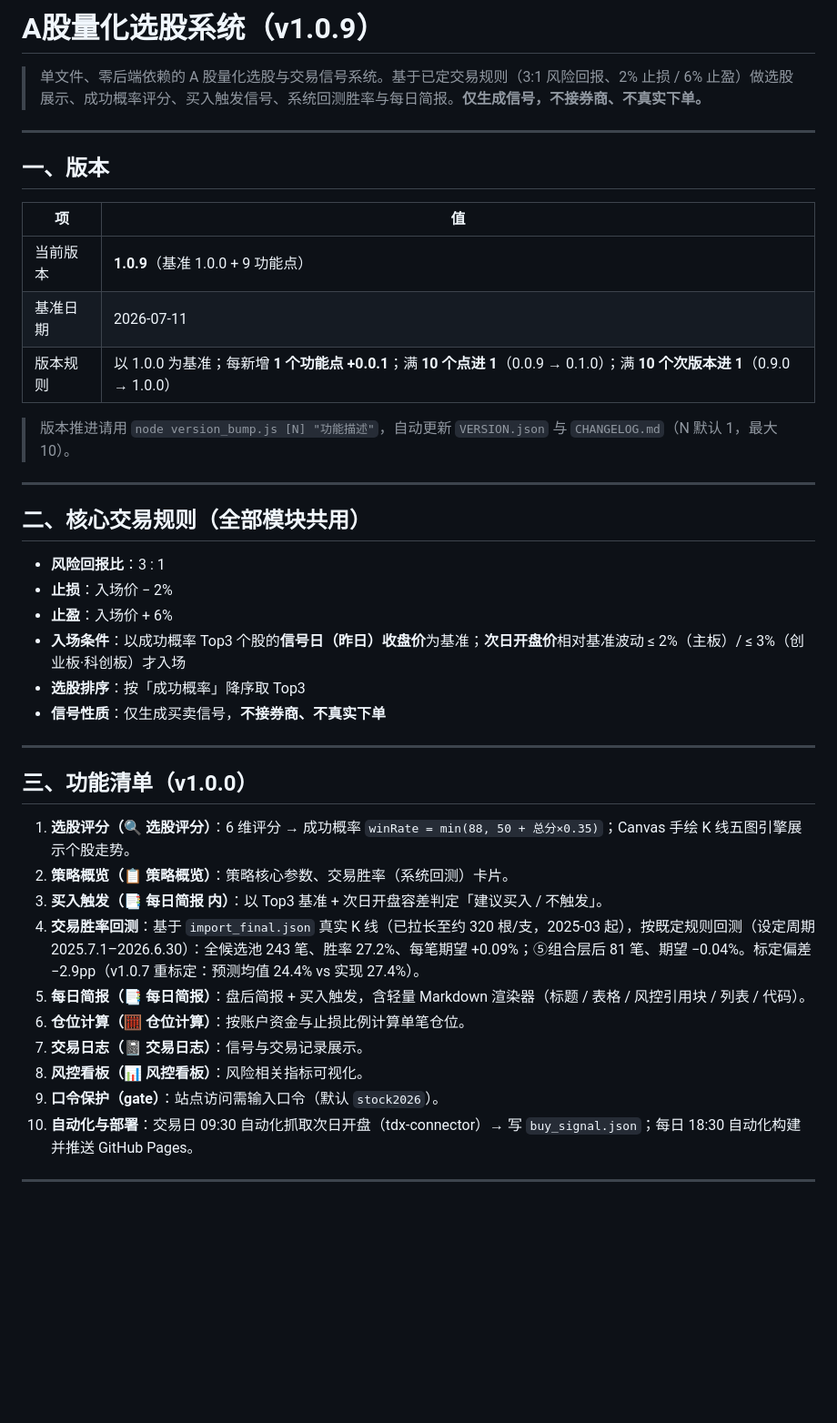
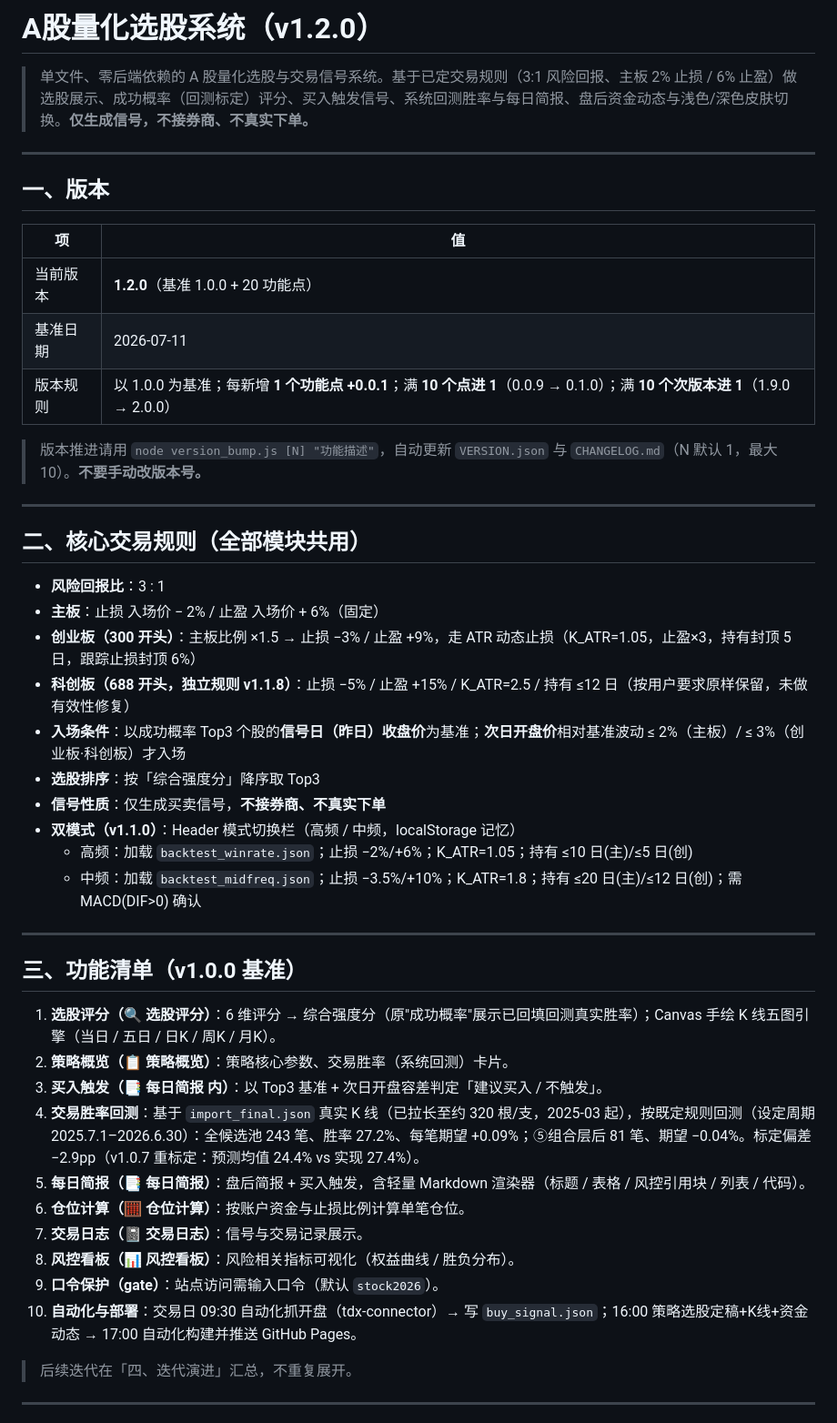
Before and after one commit to fanAI666/astock-system, a Markdown page: README.md, the part around one of its changes. Shown at 91% size. GitHub-like rendering; blank space fills up the shorter version.

```diff
--- a/README.md
+++ b/README.md
@@ -1,6 +1,6 @@
-# A股量化选股系统（v1.0.9）
+# A股量化选股系统（v1.2.0）
 
-> 单文件、零后端依赖的 A 股量化选股与交易信号系统。基于已定交易规则（3:1 风险回报、2% 止损 / 6% 止盈）做选股展示、成功概率评分、买入触发信号、系统回测胜率与每日简报。**仅生成信号，不接券商、不真实下单。**
+> 单文件、零后端依赖的 A 股量化选股与交易信号系统。基于已定交易规则（3:1 风险回报、主板 2% 止损 / 6% 止盈）做选股展示、成功概率（回测标定）评分、买入触发信号、系统回测胜率与每日简报、盘后资金动态与浅色/深色皮肤切换。**仅生成信号，不接券商、不真实下单。**
 
 ---
 
@@ -8,37 +8,43 @@
 
 | 项 | 值 |
 |---|---|
-| 当前版本 | **1.0.9**（基准 1.0.0 + 9 功能点） |
+| 当前版本 | **1.2.0**（基准 1.0.0 + 20 功能点） |
 | 基准日期 | 2026-07-11 |
-| 版本规则 | 以 1.0.0 为基准；每新增 **1 个功能点 +0.0.1**；满 **10 个点进 1**（0.0.9 → 0.1.0）；满 **10 个次版本进 1**（0.9.0 → 1.0.0） |
+| 版本规则 | 以 1.0.0 为基准；每新增 **1 个功能点 +0.0.1**；满 **10 个点进 1**（0.0.9 → 0.1.0）；满 **10 个次版本进 1**（1.9.0 → 2.0.0） |
 
-> 版本推进请用 `node version_bump.js [N] "功能描述"`，自动更新 `VERSION.json` 与 `CHANGELOG.md`（N 默认 1，最大 10）。
+> 版本推进请用 `node version_bump.js [N] "功能描述"`，自动更新 `VERSION.json` 与 `CHANGELOG.md`（N 默认 1，最大 10）。**不要手动改版本号。**
 
 ---
 
 ## 二、核心交易规则（全部模块共用）
 
 - **风险回报比**：3 : 1
-- **止损**：入场价 − 2%
-- **止盈**：入场价 + 6%
+- **主板**：止损 入场价 − 2% / 止盈 入场价 + 6%（固定）
+- **创业板（300 开头）**：主板比例 ×1.5 → 止损 −3% / 止盈 +9%，走 ATR 动态止损（K_ATR=1.05，止盈×3，持有封顶 5 日，跟踪止损封顶 6%）
+- **科创板（688 开头，独立规则 v1.1.8）**：止损 −5% / 止盈 +15% / K_ATR=2.5 / 持有 ≤12 日（按用户要求原样保留，未做有效性修复）
 - **入场条件**：以成功概率 Top3 个股的**信号日（昨日）收盘价**为基准；**次日开盘价**相对基准波动 ≤ 2%（主板）/ ≤ 3%（创业板·科创板）才入场
-- **选股排序**：按「成功概率」降序取 Top3
+- **选股排序**：按「综合强度分」降序取 Top3
 - **信号性质**：仅生成买卖信号，**不接券商、不真实下单**
+- **双模式（v1.1.0）**：Header 模式切换栏（高频 / 中频，localStorage 记忆）
+  - 高频：加载 `backtest_winrate.json`；止损 −2%/+6%；K_ATR=1.05；持有 ≤10 日(主)/≤5 日(创)
+  - 中频：加载 `backtest_midfreq.json`；止损 −3.5%/+10%；K_ATR=1.8；持有 ≤20 日(主)/≤12 日(创)；需 MACD(DIF>0) 确认
 
 ---
 
-## 三、功能清单（v1.0.0）
+## 三、功能清单（v1.0.0 基准）
 
-1. **选股评分（🔍 选股评分）**：6 维评分 → 成功概率 `winRate = min(88, 50 + 总分×0.35)`；Canvas 手绘 K 线五图引擎展示个股走势。
+1. **选股评分（🔍 选股评分）**：6 维评分 → 综合强度分（原"成功概率"展示已回填回测真实胜率）；Canvas 手绘 K 线五图引擎（当日 / 五日 / 日K / 周K / 月K）。
 2. **策略概览（📋 策略概览）**：策略核心参数、交易胜率（系统回测）卡片。
 3. **买入触发（📑 每日简报 内）**：以 Top3 基准 + 次日开盘容差判定「建议买入 / 不触发」。
 4. **交易胜率回测**：基于 `import_final.json` 真实 K 线（已拉长至约 320 根/支，2025-03 起），按既定规则回测（设定周期 2025.7.1–2026.6.30）：全候选池 243 笔、胜率 27.2%、每笔期望 +0.09%；⑤组合层后 81 笔、期望 −0.04%。标定偏差 −2.9pp（v1.0.7 重标定：预测均值 24.4% vs 实现 27.4%）。
 5. **每日简报（📑 每日简报）**：盘后简报 + 买入触发，含轻量 Markdown 渲染器（标题 / 表格 / 风控引用块 / 列表 / 代码）。
 6. **仓位计算（🧮 仓位计算）**：按账户资金与止损比例计算单笔仓位。
 7. **交易日志（📓 交易日志）**：信号与交易记录展示。
-8. **风控看板（📊 风控看板）**：风险相关指标可视化。
+8. **风控看板（📊 风控看板）**：风险相关指标可视化（权益曲线 / 胜负分布）。
 9. **口令保护（gate）**：站点访问需输入口令（默认 `stock2026`）。
-10. **自动化与部署**：交易日 09:30 自动化抓取次日开盘（tdx-connector）→ 写 `buy_signal.json`；每日 18:30 自动化构建并推送 GitHub Pages。
+10. **自动化与部署**：交易日 09:30 自动化抓开盘（tdx-connector）→ 写 `buy_signal.json`；16:00 策略选股定稿+K线+资金动态 → 17:00 自动化构建并推送 GitHub Pages。
+
+> 后续迭代在「四、迭代演进」汇总，不重复展开。
 
 ---
 
```
Also changed, not shown: other parts of README.md (+55 -20 lines).
